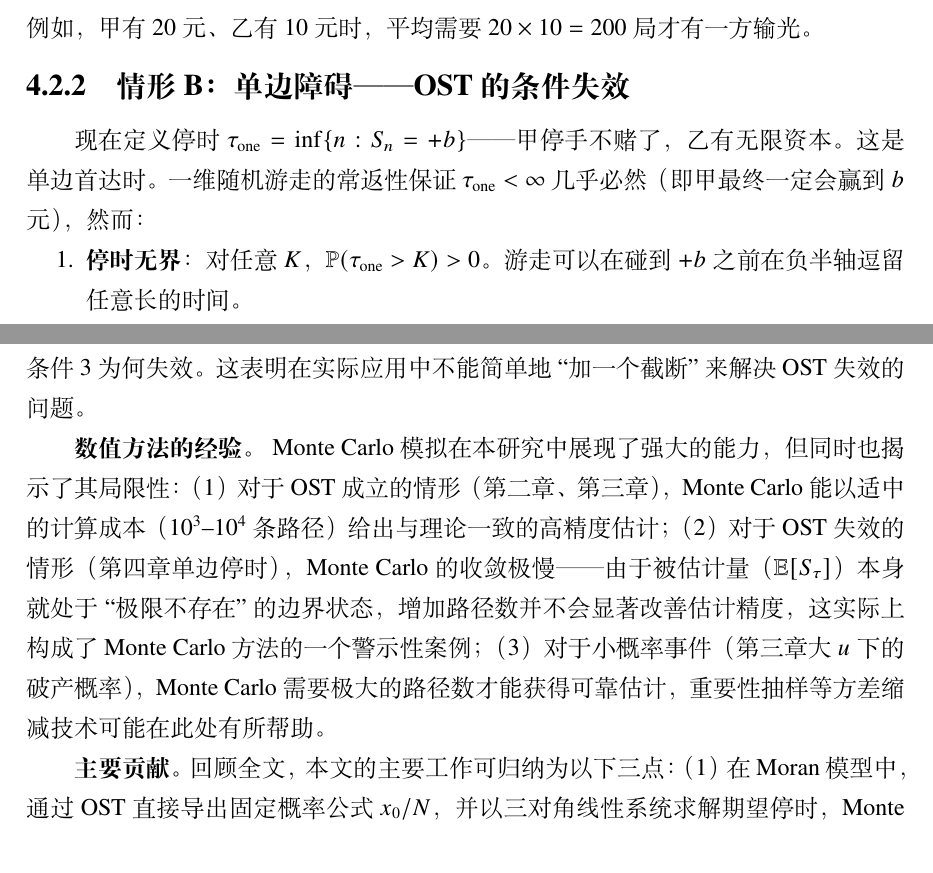
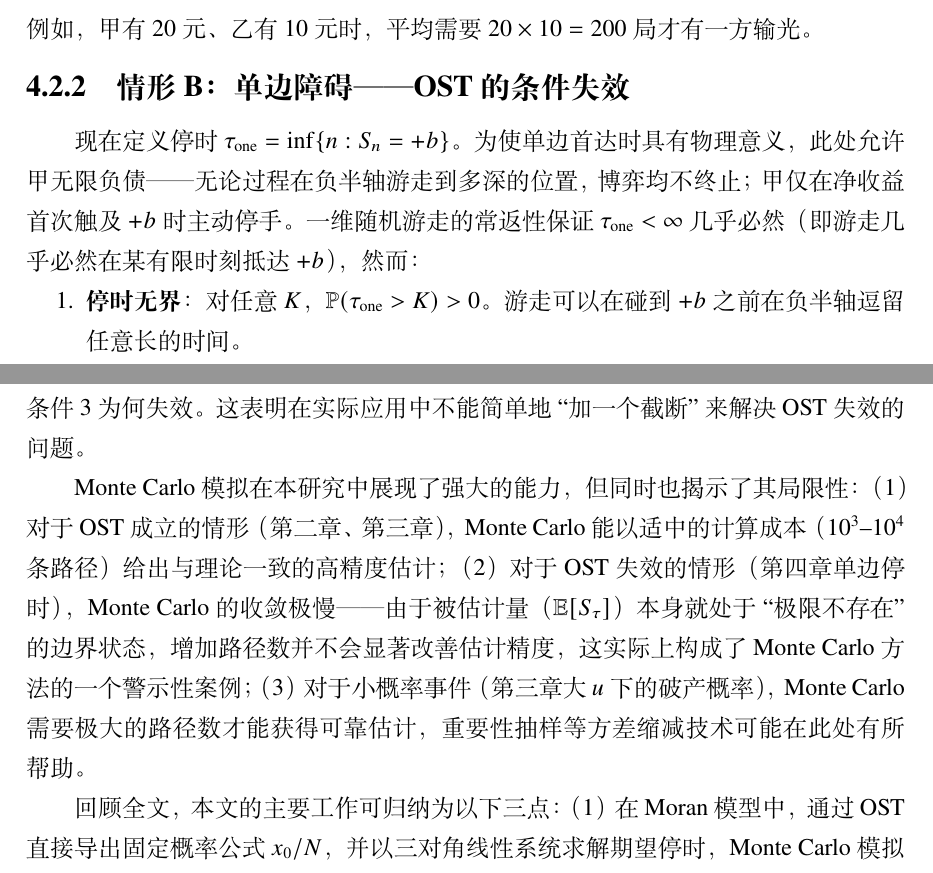
Before and after one commit to GoldenFern/Numerical-simulation-of-the-optional-stopping-theorem-for-martingale-processes, a LaTeX thesis (paper/main.tex, which reads paper/sections/ch04_ruin.tex, paper/sections/ch07_conclusion.tex): two parts of pages 27 and 33 of 35, joined at a grey line, cut so that both start at the same text. Compiled offline with XeLaTeX.

Commit message:
D31: Fix ch04 one-sided barrier logic, trim ch07 section titles
- ch04 §4.1.2: Replace contradictory '甲停手不赌了，乙有无限资本'
  with physically consistent description — 甲 allowed unlimited
  debt, process only stops when S_n hits +b. Fixes the hidden
  logical flaw where finite a would force a two-sided stopping time.
- ch07: Remove standalone bold titles '数值方法的经验。' and
  '主要贡献。' (content preserved, just the labels removed).

Co-Authored-By: Claude Opus 4.8 <noreply@anthropic.com>

```diff
--- a/paper/sections/ch04_ruin.tex
+++ b/paper/sections/ch04_ruin.tex
@@ -53,7 +53,7 @@
 
 \subsubsection{情形 B：单边障碍——OST 的条件失效}
 
-现在定义停时 $\tau_{\text{one}} = \inf\{n: S_n = +b\}$——甲停手不赌了，乙有无限资本。这是单边首达时。一维随机游走的常返性保证 $\tau_{\text{one}} < \infty$ 几乎必然（即甲最终一定会赢到 $b$ 元），然而：
+现在定义停时 $\tau_{\text{one}} = \inf\{n: S_n = +b\}$。为使单边首达时具有物理意义，此处允许甲无限负债——无论过程在负半轴游走到多深的位置，博弈均不终止；甲仅在净收益首次触及 $+b$ 时主动停手。一维随机游走的常返性保证 $\tau_{\text{one}} < \infty$ 几乎必然（即游走几乎必然在某有限时刻抵达 $+b$），然而：
 
 \begin{enumerate}[noitemsep]
   \item \textbf{停时无界}：对任意 $K$，$\mathbb{P}(\tau_{\text{one}} > K) > 0$。游走可以在碰到 $+b$ 之前在负半轴逗留任意长的时间。
--- a/paper/sections/ch07_conclusion.tex
+++ b/paper/sections/ch07_conclusion.tex
@@ -43,9 +43,9 @@
 \end{equation}
 即 $\lim\mathbb{E} \neq \mathbb{E}\lim$，极限与期望的交换不成立——这正是 $\{S_{\tau_N}\}$ 不具有一致可积性的直接推论。而停时分布的重尾性（$P(\tau > n) \sim n^{-1/2}$）导致 $\mathbb{E}[\tau_{\text{one}}] = \infty$，从根源上解释了条件 3 为何失效。这表明在实际应用中不能简单地``加一个截断''来解决 OST 失效的问题。
 
-\textbf{数值方法的经验。} Monte Carlo 模拟在本研究中展现了强大的能力，但同时也揭示了其局限性：（1）对于 OST 成立的情形（第二章、第三章），Monte Carlo 能以适中的计算成本（$10^3$--$10^4$ 条路径）给出与理论一致的高精度估计；（2）对于 OST 失效的情形（第四章单边停时），Monte Carlo 的收敛极慢——由于被估计量（$\mathbb{E}[S_\tau]$）本身就处于``极限不存在''的边界状态，增加路径数并不会显著改善估计精度，这实际上构成了 Monte Carlo 方法的一个警示性案例；（3）对于小概率事件（第三章大 $u$ 下的破产概率），Monte Carlo 需要极大的路径数才能获得可靠估计，重要性抽样等方差缩减技术可能在此处有所帮助。
+Monte Carlo 模拟在本研究中展现了强大的能力，但同时也揭示了其局限性：（1）对于 OST 成立的情形（第二章、第三章），Monte Carlo 能以适中的计算成本（$10^3$--$10^4$ 条路径）给出与理论一致的高精度估计；（2）对于 OST 失效的情形（第四章单边停时），Monte Carlo 的收敛极慢——由于被估计量（$\mathbb{E}[S_\tau]$）本身就处于``极限不存在''的边界状态，增加路径数并不会显著改善估计精度，这实际上构成了 Monte Carlo 方法的一个警示性案例；（3）对于小概率事件（第三章大 $u$ 下的破产概率），Monte Carlo 需要极大的路径数才能获得可靠估计，重要性抽样等方差缩减技术可能在此处有所帮助。
 
-\textbf{主要贡献。} 回顾全文，本文的主要工作可归纳为以下三点：（1）在 Moran 模型中，通过 OST 直接导出固定概率公式 $x_0/N$，并以三对角线性系统求解期望停时，Monte Carlo 模拟结果与理论值高度吻合；（2）在保险破产模型中，通过指数变换构造辅助鞅并应用 OST，导出了 Lundberg 破产概率上界，数值实验在半对数坐标下清晰展示了指数衰减规律；（3）在赌徒破产模型中，通过双边与单边障碍的对比，直观呈现了 OST 失效的微观机制——停时分布的重尾性与被停过程一致可积性的缺失——并通过截断停时的极限行为展示了 $\lim\mathbb{E} \neq \mathbb{E}\lim$ 这一反例的核心现象。
+回顾全文，本文的主要工作可归纳为以下三点：（1）在 Moran 模型中，通过 OST 直接导出固定概率公式 $x_0/N$，并以三对角线性系统求解期望停时，Monte Carlo 模拟结果与理论值高度吻合；（2）在保险破产模型中，通过指数变换构造辅助鞅并应用 OST，导出了 Lundberg 破产概率上界，数值实验在半对数坐标下清晰展示了指数衰减规律；（3）在赌徒破产模型中，通过双边与单边障碍的对比，直观呈现了 OST 失效的微观机制——停时分布的重尾性与被停过程一致可积性的缺失——并通过截断停时的极限行为展示了 $\lim\mathbb{E} \neq \mathbb{E}\lim$ 这一反例的核心现象。
 
 \subsection{未来展望}
 
```
Also changed, not shown: paper/main.pdf.
